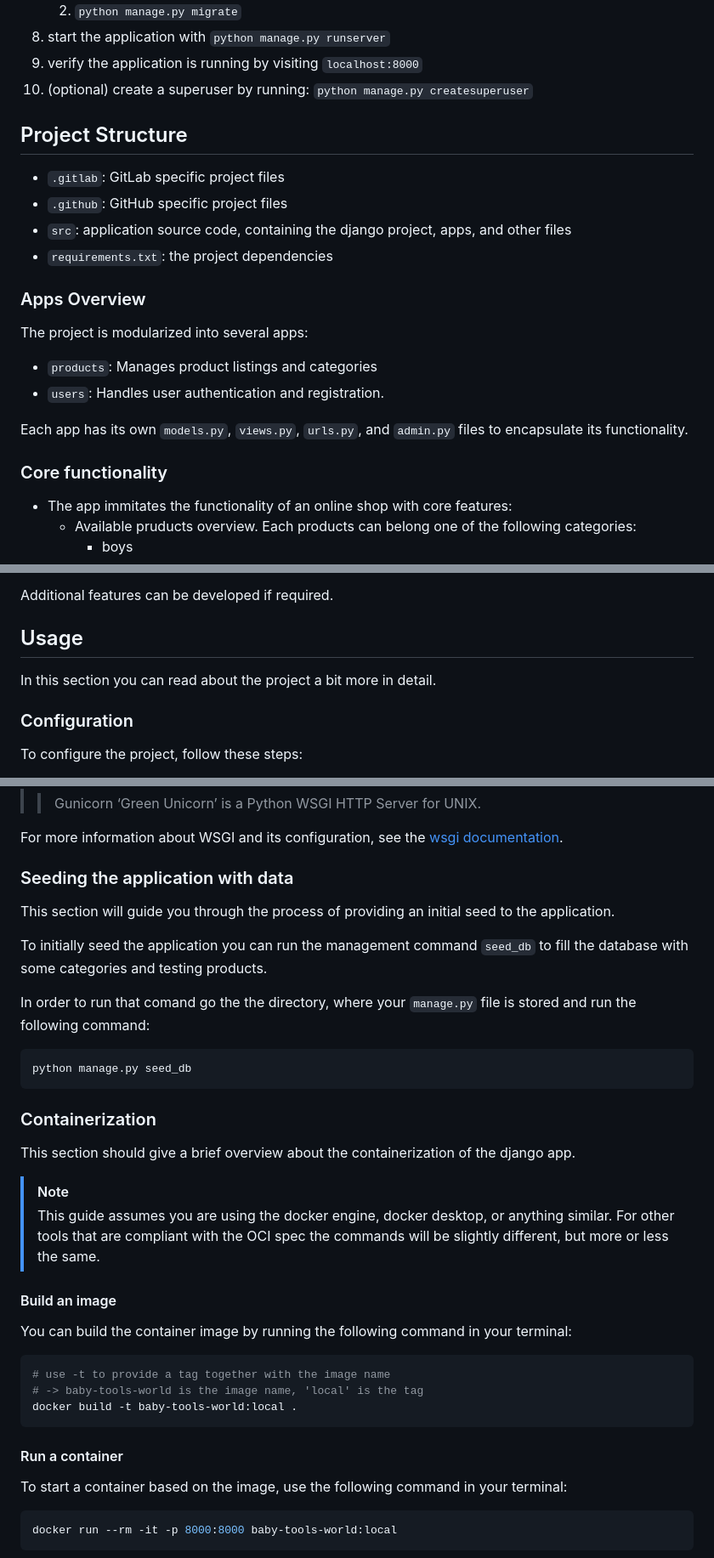
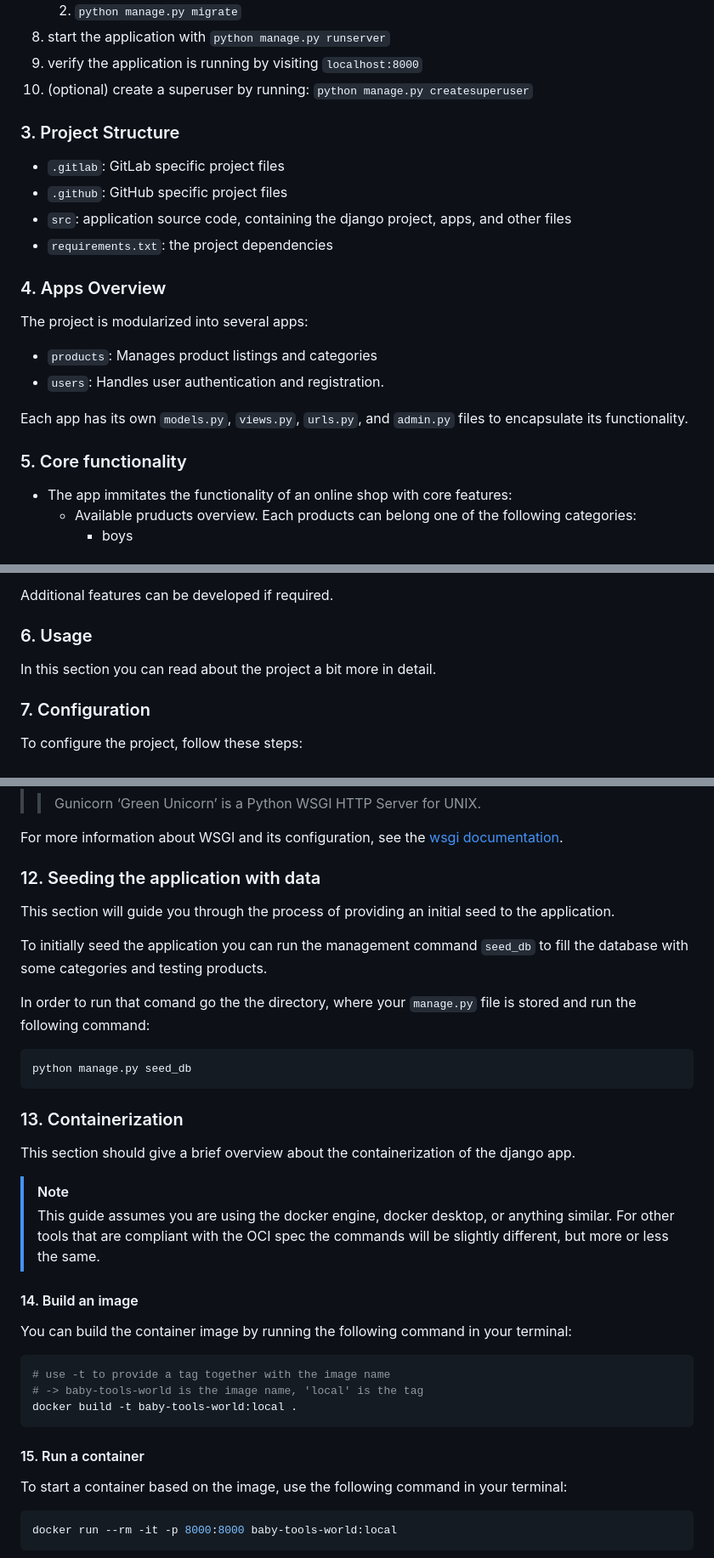
Before and after one commit to vbortnyk/baby-tools-world, a Markdown page: README.md, 3 parts joined by grey strips. Shown at 85% size. GitHub-like rendering.

Commit message:
chore: update readme file

````diff
--- a/README.md
+++ b/README.md
@@ -55,14 +55,14 @@ In order to quickly get started with the project follow these steps:
 1. verify the application is running by visiting `localhost:8000`
 1. (optional) create a superuser by running: `python manage.py createsuperuser`
 
-## Project Structure
+### 3. Project Structure
 
 - `.gitlab`: GitLab specific project files
 - `.github`: GitHub specific project files
 - `src`: application source code, containing the django project, apps, and other files
 - `requirements.txt`: the project dependencies
 
-### Apps Overview
+### 4. Apps Overview
 
 The project is modularized into several apps:
 
@@ -71,7 +71,7 @@ The project is modularized into several apps:
 
 Each app has its own `models.py`, `views.py`, `urls.py`, and `admin.py` files to encapsulate its functionality.
 
-### Core functionality
+### 5. Core functionality
 - The app immitates the functionality of an online shop with core features:
    - Available pruducts overview. Each products can belong one of the following categories:
      - boys
@@ -87,11 +87,11 @@ Additional features can be developed if required.
 
 
 
-## Usage
+### 6. Usage
 
 In this section you can read about the project a bit more in detail.
 
-### Configuration
+### 7. Configuration
 
 To configure the project, follow these steps:
 
@@ -174,7 +174,7 @@ the application can handle HTTP requests efficiently and reliably in a scalable
 
 For more information about WSGI and its configuration, see the [wsgi documentation](./docs/wsgi.md).
 
-### Seeding the application with data
+### 12. Seeding the application with data
 
 This section will guide you through the process of providing an initial seed to the application.
 
@@ -186,7 +186,7 @@ In order to run that comand go the the directory, where your `manage.py` file is
 python manage.py seed_db
 ```
 
-### Containerization
+### 13. Containerization
 
 This section should give a brief overview about the containerization of the django app.
 
@@ -194,7 +194,7 @@ This section should give a brief overview about the containerization of the djan
 > This guide assumes you are using the docker engine, docker desktop, or anything similar.
 > For other tools that are compliant with the OCI spec the commands will be slightly different, but more or less the same.
 
-#### Build an image
+#### 14. Build an image
 
 You can build the container image by running the following command in your terminal:
 
@@ -204,7 +204,7 @@ You can build the container image by running the following command in your termi
 docker build -t baby-tools-world:local .
 ```
 
-#### Run a container
+#### 15. Run a container
 
 To start a container based on the image, use the following command in your terminal:
 
````
Also changed, not shown: other parts of README.md (+6 -6 lines).
